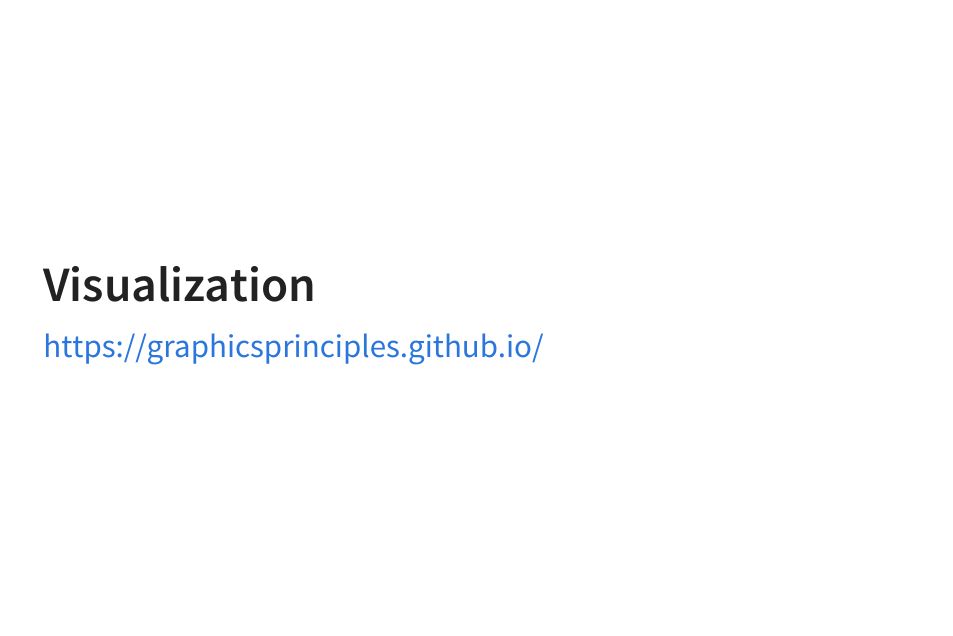
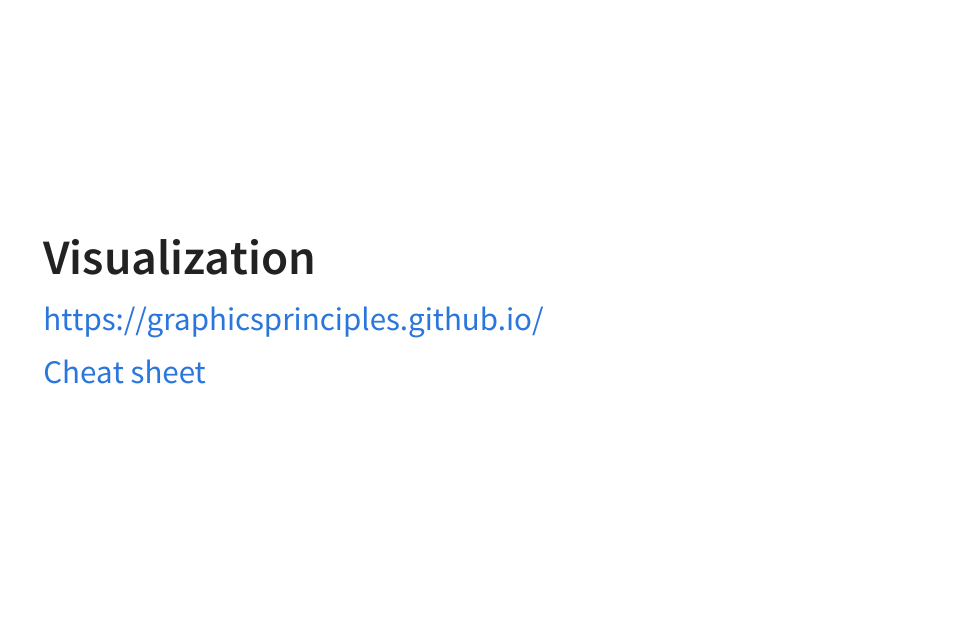
Before and after one commit to UMN-ECP-PMX/ecp8503, a Quarto document (wk02/eda-slides.qmd): page 15 of 15. The pictures show the output file wk02/eda-slides.html that the author committed with the source, opened offline.

Commit message:
add link to cheat sheet

```diff
--- a/wk02/eda-slides.qmd
+++ b/wk02/eda-slides.qmd
@@ -157,3 +157,5 @@ If you don't have one, make it.
 # Visualization
 
 [https://graphicsprinciples.github.io/](https://graphicsprinciples.github.io/)
+
+[Cheat sheet](https://github.com/GraphicsPrinciples/CheatSheet/blob/master/NVSCheatSheet.pdf)
```
Also changed, not shown: wk02/eda-slides.html.
